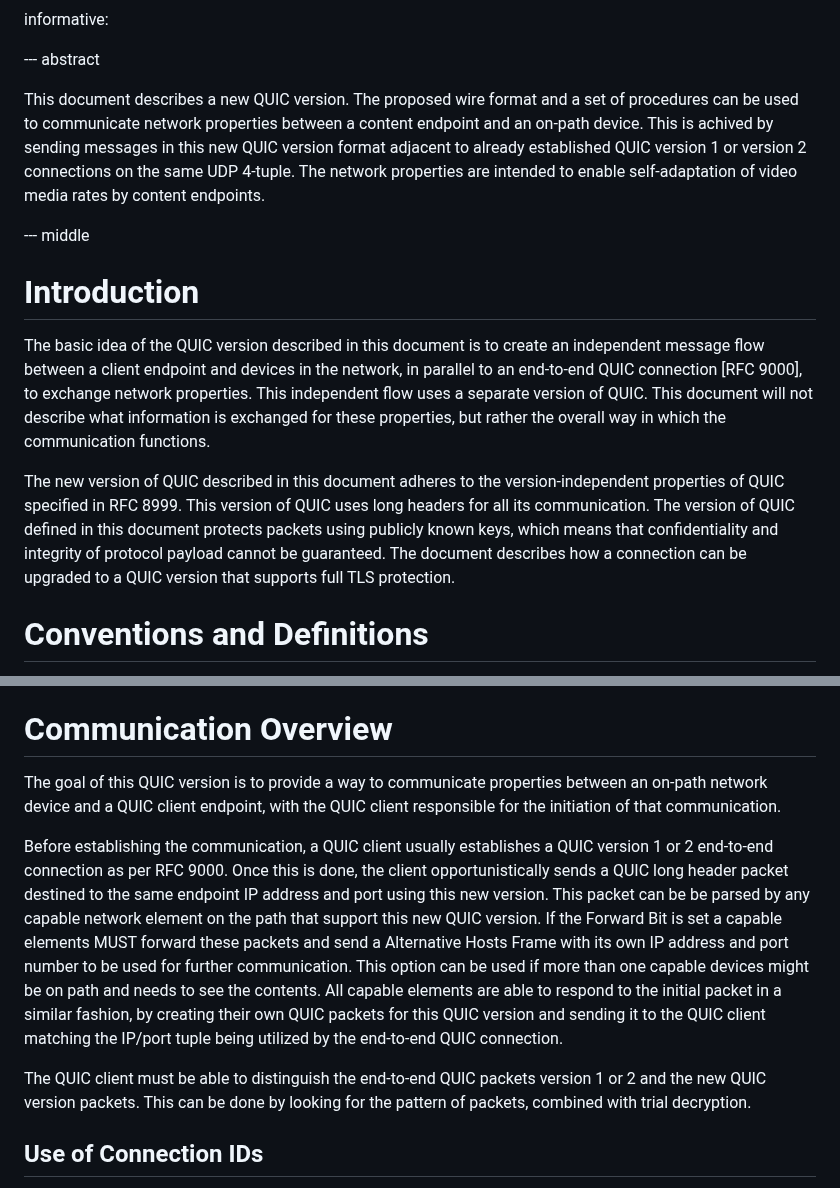
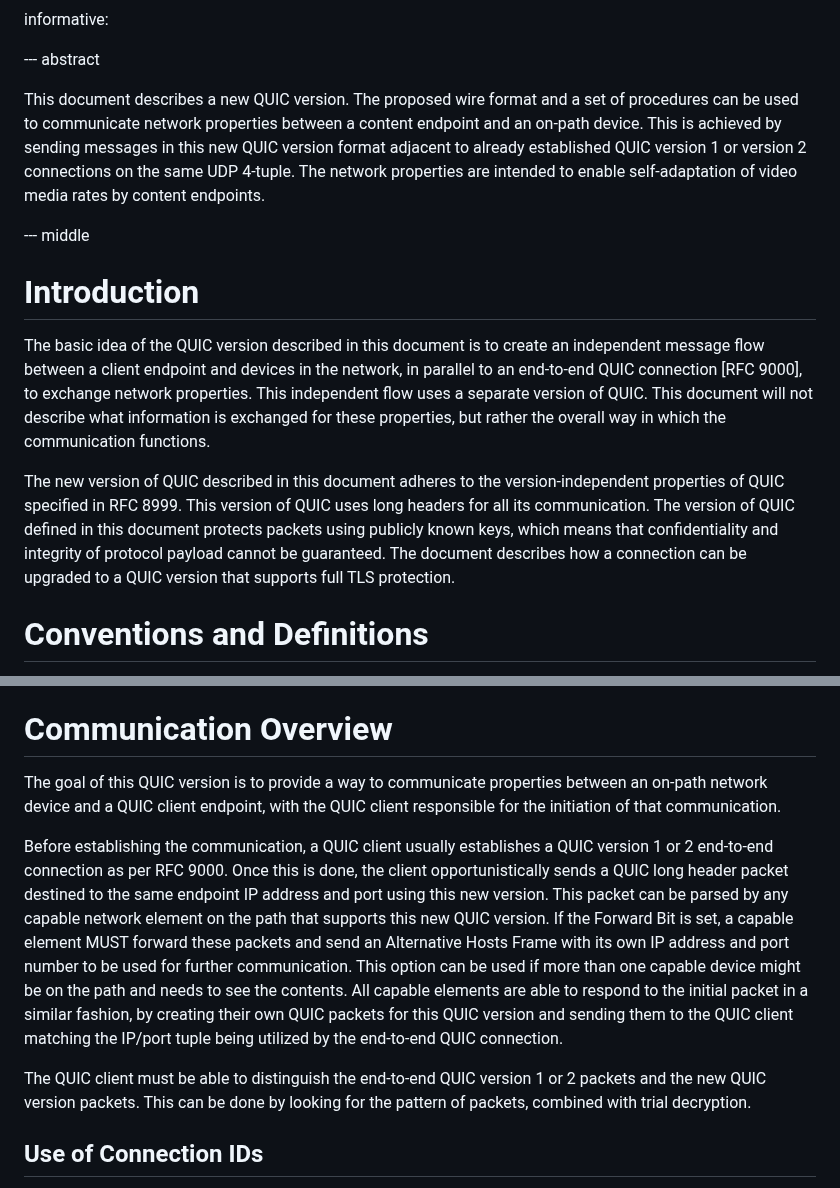
Before and after one commit to mjoras/sconepro-quic-protocol, a Markdown page: draft-joras-sconepro-quic-protocol.md, 2 parts joined by grey strips. Drawn GitHub-style.

Commit message:
Grammar and spelling

```diff
--- a/draft-joras-sconepro-quic-protocol.md
+++ b/draft-joras-sconepro-quic-protocol.md
@@ -29,34 +29,32 @@ informative:
 
 --- abstract
 
-This document describes a new QUIC version. The proposed wire format and a set of procedures can be used to
-communicate network properties between a content endpoint and an on-path
-device. This is achived by sending messages in this new QUIC version format
-adjacent to already established QUIC version 1 or version 2
-connections on the same UDP 4-tuple.
-The network properties are intended to enable self-adaptation of video
-media rates by content endpoints.
+This document describes a new QUIC version. The proposed wire format and a set
+of procedures can be used to communicate network properties between a content
+endpoint and an on-path device. This is achieved by sending messages in this new
+QUIC version format adjacent to already established QUIC version 1 or version 2
+connections on the same UDP 4-tuple. The network properties are intended to
+enable self-adaptation of video media rates by content endpoints.
 
 
 --- middle
 
 # Introduction
 
-The basic idea of the QUIC version described in this document is to create an independent message flow between a client
-endpoint and devices in the network, in parallel to an end-to-end QUIC
-connection [RFC 9000], to exchange network properties. This independent flow
-uses a separate version of QUIC. This document will not describe what
-information is exchanged for these properties, but rather the overall way in
-which the communication functions.
+The basic idea of the QUIC version described in this document is to create an
+independent message flow between a client endpoint and devices in the network,
+in parallel to an end-to-end QUIC connection [RFC 9000], to exchange network
+properties. This independent flow uses a separate version of QUIC. This document
+will not describe what information is exchanged for these properties, but rather
+the overall way in which the communication functions.
 
-The new version of QUIC described in this document
-adheres to the version-independent properties of QUIC specified in RFC 8999.
-This version of QUIC uses long headers for
-all its communication.
-The version of QUIC defined in this document protects packets using publicly
-known keys, which means that confidentiality and integrity of protocol payload
-cannot be guaranteed. The document describes how a connection can be upgraded
-to a QUIC version that supports full TLS protection.
+The new version of QUIC described in this document adheres to the
+version-independent properties of QUIC specified in RFC 8999. This version of
+QUIC uses long headers for all its communication. The version of QUIC defined in
+this document protects packets using publicly known keys, which means that
+confidentiality and integrity of protocol payload cannot be guaranteed. The
+document describes how a connection can be upgraded to a QUIC version that
+supports full TLS protection.
 
 
 # Conventions and Definitions
@@ -221,26 +220,26 @@ Host:
 define format)
 
 # Communication Overview
-The goal of this QUIC version is to provide a way to communicate properties between an
-on-path network device and a QUIC client endpoint, with the QUIC client
-responsible for the initiation of that communication.
+The goal of this QUIC version is to provide a way to communicate properties
+between an on-path network device and a QUIC client endpoint, with the QUIC
+client responsible for the initiation of that communication.
 
 Before establishing the communication, a QUIC client usually establishes a
-QUIC version 1 or 2 end-to-end connection as per RFC 9000. Once this is done, the
-client opportunistically sends a QUIC long header packet destined to the same
-endpoint IP address and port using this new version. This packet can be be parsed by any
-capable network element on the path that support this new QUIC version.
-If the Forward Bit is set a capable elements
-MUST forward these packets and send a Alternative Hosts Frame with its own IP
-address and port number to be used for further communication. This option
-can be used if more than one capable devices might be on path and
-needs to see the contents. All capable elements
-are able to respond to the initial packet in a similar fashion, by creating their own QUIC
-packets for this QUIC version and sending it to the QUIC client matching the IP/port tuple
-being utilized by the end-to-end QUIC connection.
+QUIC version 1 or 2 end-to-end connection as per RFC 9000. Once this is done,
+the client opportunistically sends a QUIC long header packet destined to the
+same endpoint IP address and port using this new version. This packet can be
+parsed by any capable network element on the path that supports this new QUIC
+version. If the Forward Bit is set, a capable element MUST forward these packets
+and send an Alternative Hosts Frame with its own IP address and port number to
+be used for further communication. This option can be used if more than one
+capable device might be on the path and needs to see the contents. All capable
+elements are able to respond to the initial packet in a similar fashion, by
+creating their own QUIC packets for this QUIC version and sending them to the
+QUIC client matching the IP/port tuple being utilized by the end-to-end QUIC
+connection.
 
-The QUIC client must be able to distinguish the end-to-end QUIC
-packets version 1 or 2 and the new QUIC version packets. This can be done by looking for the
+The QUIC client must be able to distinguish the end-to-end QUIC version 1 or 2
+packets and the new QUIC version packets. This can be done by looking for the
 pattern of packets, combined with trial decryption.
 
 ## Use of Connection IDs
```
Also changed, not shown: other parts of draft-joras-sconepro-quic-protocol.md (+3 -2 lines).
